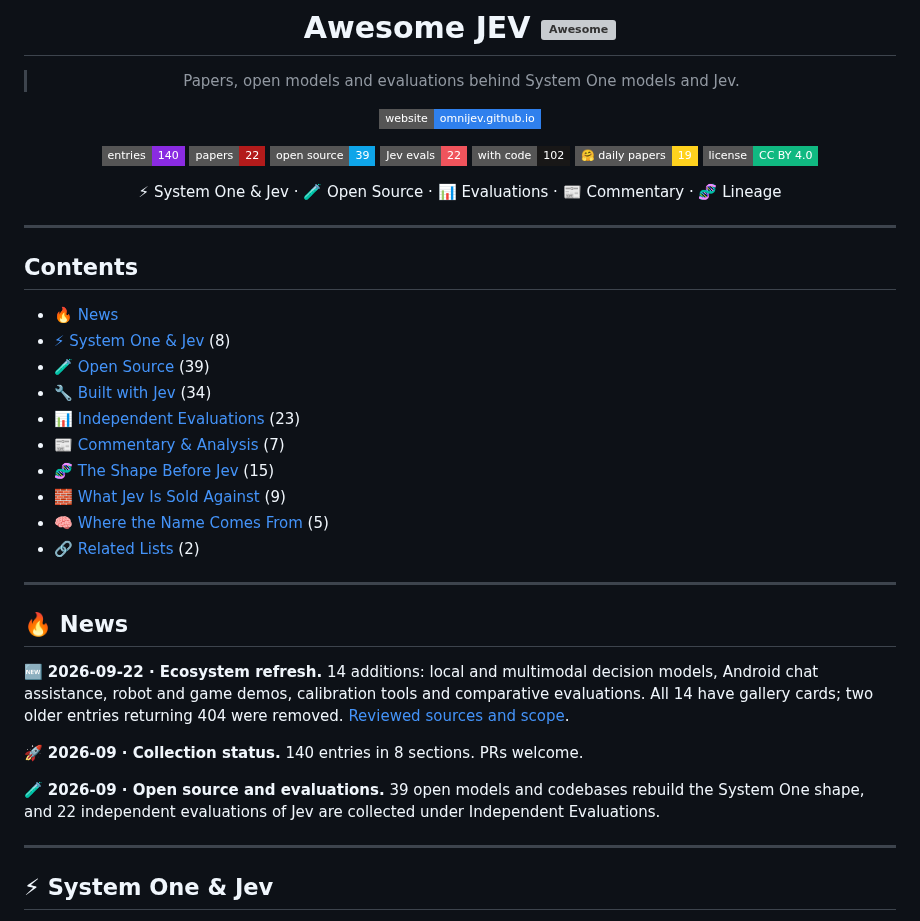
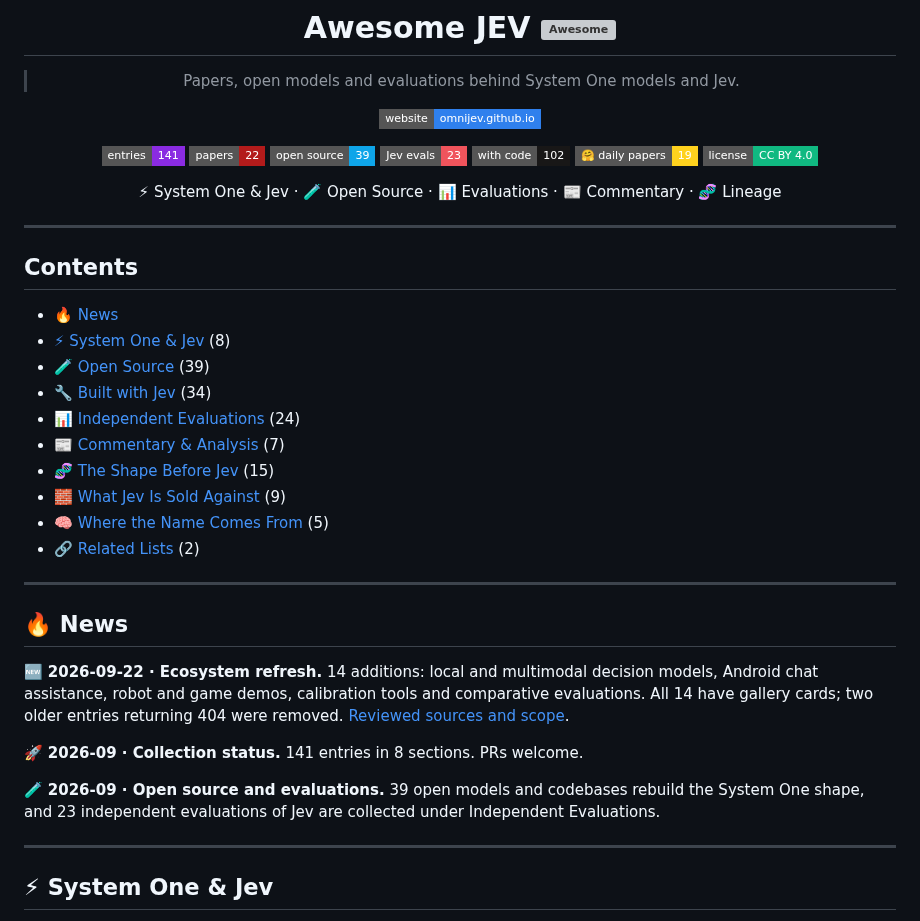
Before and after one commit to OmniJev/awesome-jev, a Markdown page: README.md, the part around the change. GitHub-like rendering; badges without logos; grey boxes are pictures that could not be loaded.

Commit message:
Update counts after #16-#18

```diff
--- a/README.md
+++ b/README.md
@@ -8,10 +8,10 @@
 
 [![Website](https://img.shields.io/badge/website-omnijev.github.io-2F80ED?style=flat-square&logo=githubpages&logoColor=white)](https://omnijev.github.io/awesome-jev-gallery/)
 
-![Entries](https://img.shields.io/badge/entries-140-8A2BE2?style=flat-square&logo=bookstack&logoColor=white)
+![Entries](https://img.shields.io/badge/entries-141-8A2BE2?style=flat-square&logo=bookstack&logoColor=white)
 ![Papers](https://img.shields.io/badge/papers-22-B31B1B?style=flat-square&logo=arxiv&logoColor=white)
 ![Open source](https://img.shields.io/badge/open%20source-39-0EA5E9?style=flat-square&logo=huggingface&logoColor=white)
-![Jev evals](https://img.shields.io/badge/Jev%20evals-22-F0545C?style=flat-square&logo=speedtest&logoColor=white)
+![Jev evals](https://img.shields.io/badge/Jev%20evals-23-F0545C?style=flat-square&logo=speedtest&logoColor=white)
 ![With code](https://img.shields.io/badge/with%20code-102-181717?style=flat-square&logo=github&logoColor=white)
 ![Daily Papers](https://img.shields.io/badge/%F0%9F%A4%97%20daily%20papers-19-FFD21E?style=flat-square)
 [![License](https://img.shields.io/badge/license-CC%20BY%204.0-10B981?style=flat-square&logo=creativecommons&logoColor=white)](LICENSE)
@@ -28,7 +28,7 @@
 - [⚡ System One & Jev](#-system-one--jev) (8)
 - [🧪 Open Source](#-open-source) (39)
 - [🔧 Built with Jev](#-built-with-jev) (34)
-- [📊 Independent Evaluations](#-independent-evaluations) (23)
+- [📊 Independent Evaluations](#-independent-evaluations) (24)
 - [📰 Commentary & Analysis](#-commentary--analysis) (7)
 - [🧬 The Shape Before Jev](#-the-shape-before-jev) (15)
 - [🧱 What Jev Is Sold Against](#-what-jev-is-sold-against) (9)
@@ -41,9 +41,9 @@
 
 🆕 **2026-09-22 · Ecosystem refresh.** 14 additions: local and multimodal decision models, Android chat assistance, robot and game demos, calibration tools and comparative evaluations. All 14 have gallery cards; two older entries returning 404 were removed. [Reviewed sources and scope](updates/2026-09-22.md).
 
-🚀 **2026-09 · Collection status.** 140 entries in 8 sections. PRs welcome.
+🚀 **2026-09 · Collection status.** 141 entries in 8 sections. PRs welcome.
 
-🧪 **2026-09 · Open source and evaluations.** 39 open models and codebases rebuild the System One shape, and 22 independent evaluations of Jev are collected under Independent Evaluations.
+🧪 **2026-09 · Open source and evaluations.** 39 open models and codebases rebuild the System One shape, and 23 independent evaluations of Jev are collected under Independent Evaluations.
 
 ---
 
```
